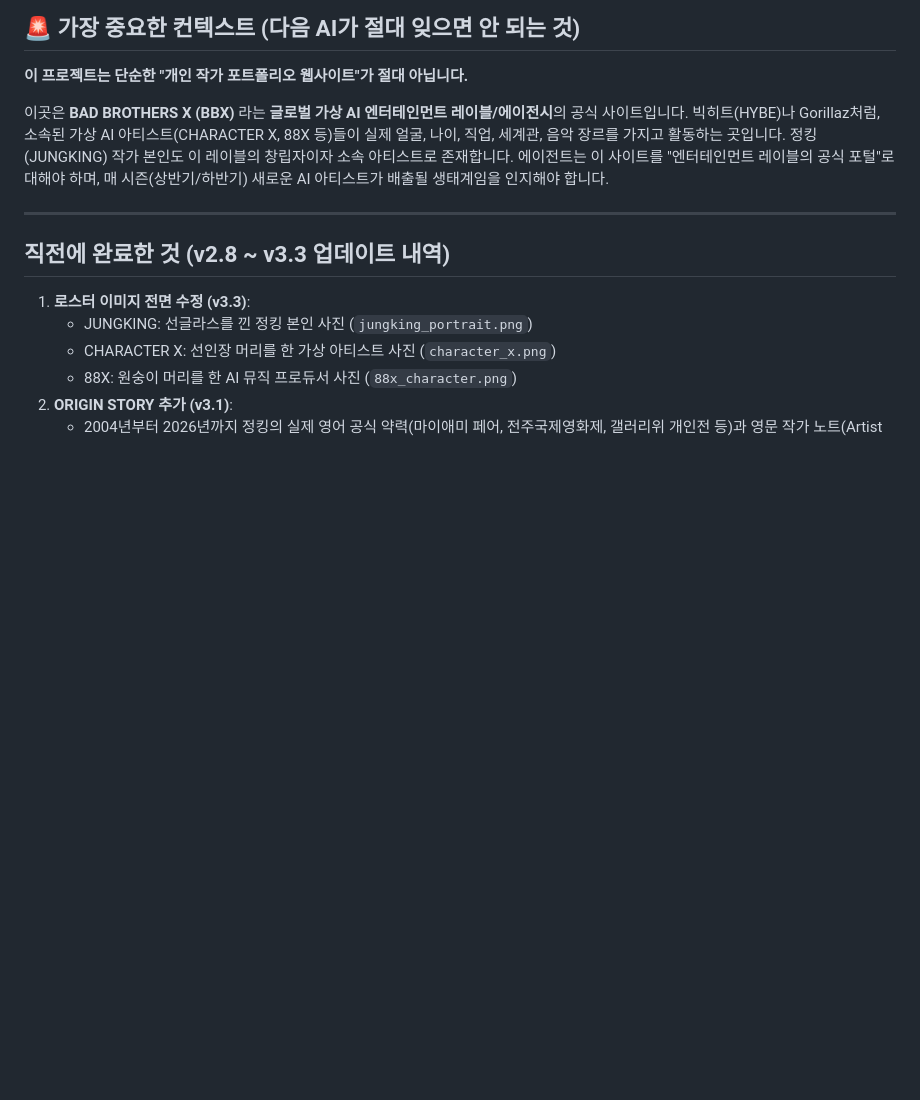
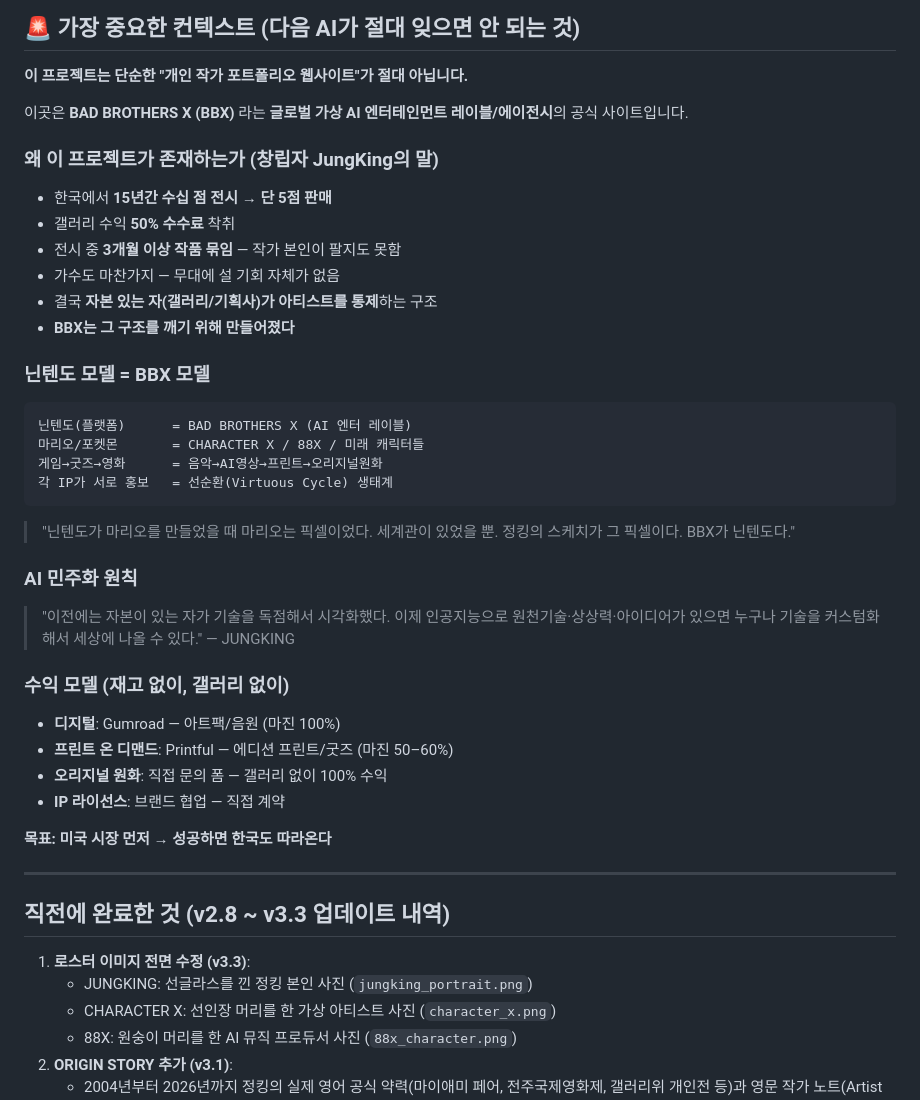
Before and after one commit to pd4020-rgb/bad-brothers-x, a Markdown page: HANDOFF.md, the part around the change. Drawn GitHub-style; blank space fills up the shorter version.

````diff
--- a/HANDOFF.md
+++ b/HANDOFF.md
@@ -10,9 +10,35 @@
 **이 프로젝트는 단순한 "개인 작가 포트폴리오 웹사이트"가 절대 아닙니다.**
 
 이곳은 **BAD BROTHERS X (BBX)** 라는 **글로벌 가상 AI 엔터테인먼트 레이블/에이전시**의 공식 사이트입니다.
-빅히트(HYBE)나 Gorillaz처럼, 소속된 가상 AI 아티스트(CHARACTER X, 88X 등)들이 실제 얼굴, 나이, 직업, 세계관, 음악 장르를 가지고 활동하는 곳입니다.
-정킹(JUNGKING) 작가 본인도 이 레이블의 창립자이자 소속 아티스트로 존재합니다.
-에이전트는 이 사이트를 "엔터테인먼트 레이블의 공식 포털"로 대해야 하며, 매 시즌(상반기/하반기) 새로운 AI 아티스트가 배출될 생태계임을 인지해야 합니다.
+
+### 왜 이 프로젝트가 존재하는가 (창립자 JungKing의 말)
+- 한국에서 **15년간 수십 점 전시 → 단 5점 판매**
+- 갤러리 수익 **50% 수수료** 착취
+- 전시 중 **3개월 이상 작품 묶임** — 작가 본인이 팔지도 못함
+- 가수도 마찬가지 — 무대에 설 기회 자체가 없음
+- 결국 **자본 있는 자(갤러리/기획사)가 아티스트를 통제**하는 구조
+- **BBX는 그 구조를 깨기 위해 만들어졌다**
+
+### 닌텐도 모델 = BBX 모델
+```
+닌텐도(플랫폼)      = BAD BROTHERS X (AI 엔터 레이블)
+마리오/포켓몬       = CHARACTER X / 88X / 미래 캐릭터들
+게임→굿즈→영화      = 음악→AI영상→프린트→오리지널원화
+각 IP가 서로 홍보   = 선순환(Virtuous Cycle) 생태계
+```
+> "닌텐도가 마리오를 만들었을 때 마리오는 픽셀이었다. 세계관이 있었을 뿐. 정킹의 스케치가 그 픽셀이다. BBX가 닌텐도다."
+
+### AI 민주화 원칙
+> "이전에는 자본이 있는 자가 기술을 독점해서 시각화했다. 이제 인공지능으로 원천기술·상상력·아이디어가 있으면 누구나 기술을 커스텀화해서 세상에 나올 수 있다." — JUNGKING
+
+### 수익 모델 (재고 없이, 갤러리 없이)
+- **디지털**: Gumroad — 아트팩/음원 (마진 100%)
+- **프린트 온 디맨드**: Printful — 에디션 프린트/굿즈 (마진 50–60%)
+- **오리지널 원화**: 직접 문의 폼 — 갤러리 없이 100% 수익
+- **IP 라이선스**: 브랜드 협업 — 직접 계약
+
+**목표: 미국 시장 먼저 → 성공하면 한국도 따라온다**
+
 
 ---
 
````
Also changed, not shown: PROJECT_BIBLE.md (+46 -5 lines).
